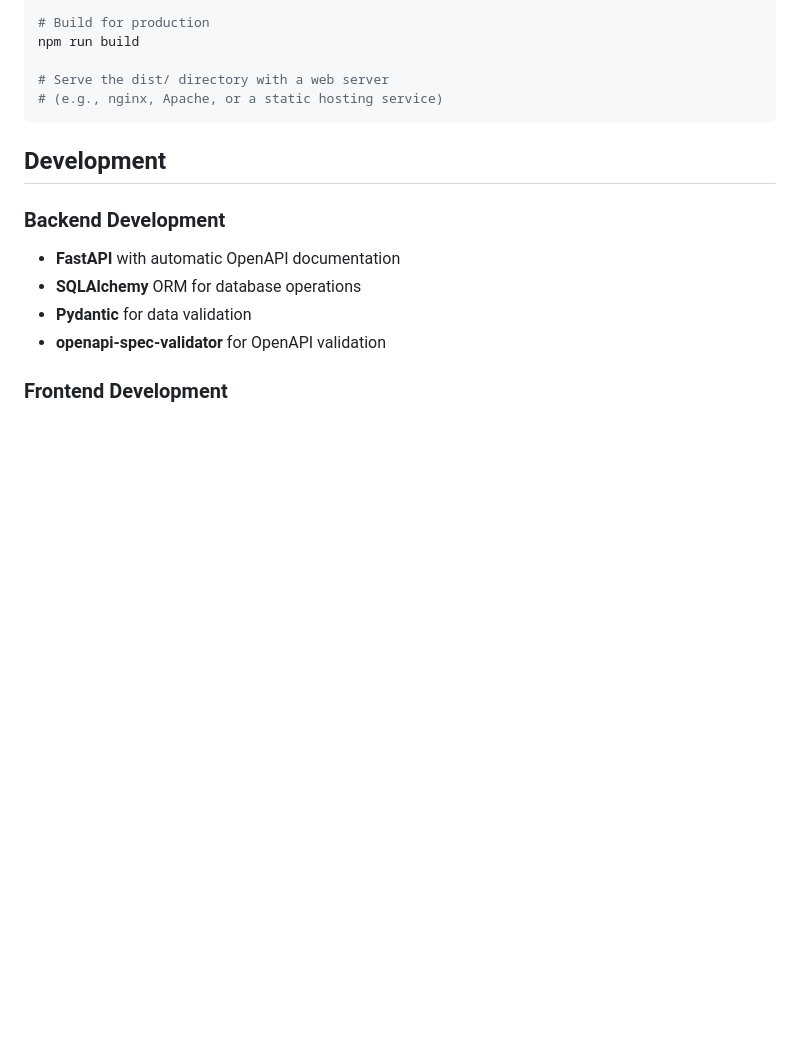
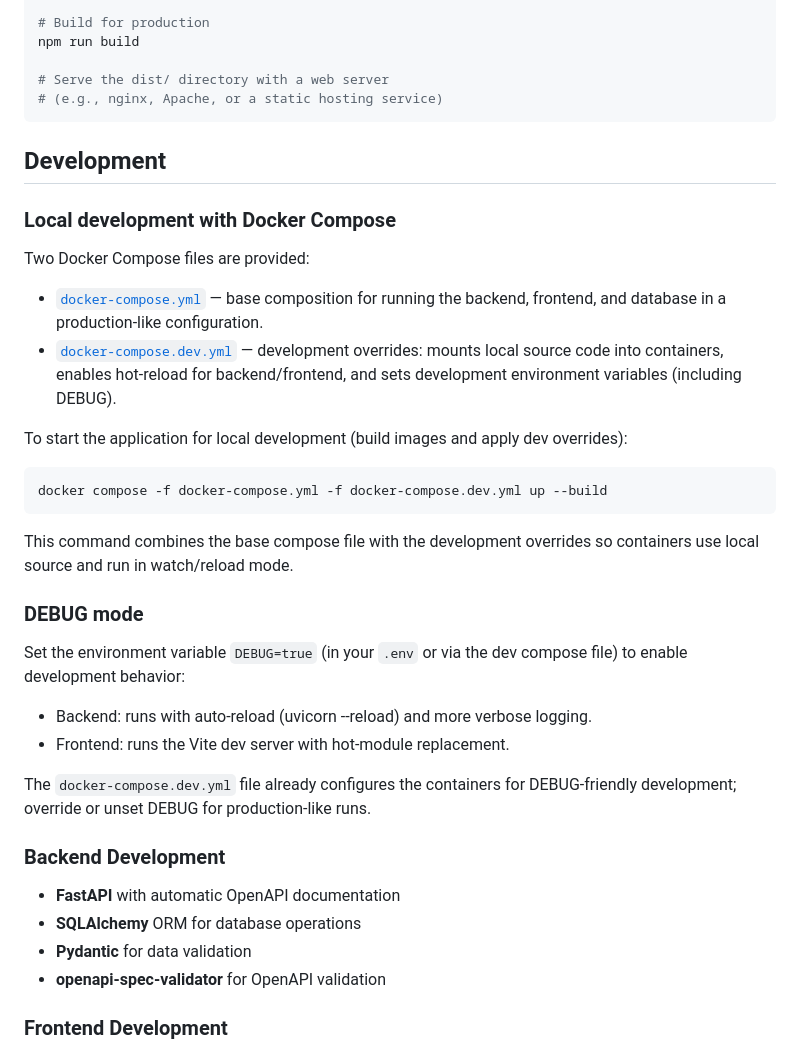
Before and after one commit to Kaseovo/FastSpec, a Markdown page: README.md, the part around the change. GitHub-like rendering; blank space fills up the shorter version.

Commit message:
feat: Add Docker Compose setup for local development and DEBUG mode instructions

````diff
--- a/README.md
+++ b/README.md
@@ -235,6 +235,30 @@ npm run build
 
 ## Development
 
+### Local development with Docker Compose
+
+Two Docker Compose files are provided:
+
+- [`docker-compose.yml`](docker-compose.yml:1) — base composition for running the backend, frontend, and database in a production-like configuration.
+- [`docker-compose.dev.yml`](docker-compose.dev.yml:1) — development overrides: mounts local source code into containers, enables hot-reload for backend/frontend, and sets development environment variables (including DEBUG).
+
+To start the application for local development (build images and apply dev overrides):
+
+```bash
+docker compose -f docker-compose.yml -f docker-compose.dev.yml up --build
+```
+
+This command combines the base compose file with the development overrides so containers use local source and run in watch/reload mode.
+
+### DEBUG mode
+
+Set the environment variable `DEBUG=true` (in your `.env` or via the dev compose file) to enable development behavior:
+
+- Backend: runs with auto-reload (uvicorn --reload) and more verbose logging.
+- Frontend: runs the Vite dev server with hot-module replacement.
+
+The `docker-compose.dev.yml` file already configures the containers for DEBUG-friendly development; override or unset DEBUG for production-like runs.
+
 ### Backend Development
 
 - **FastAPI** with automatic OpenAPI documentation
````
